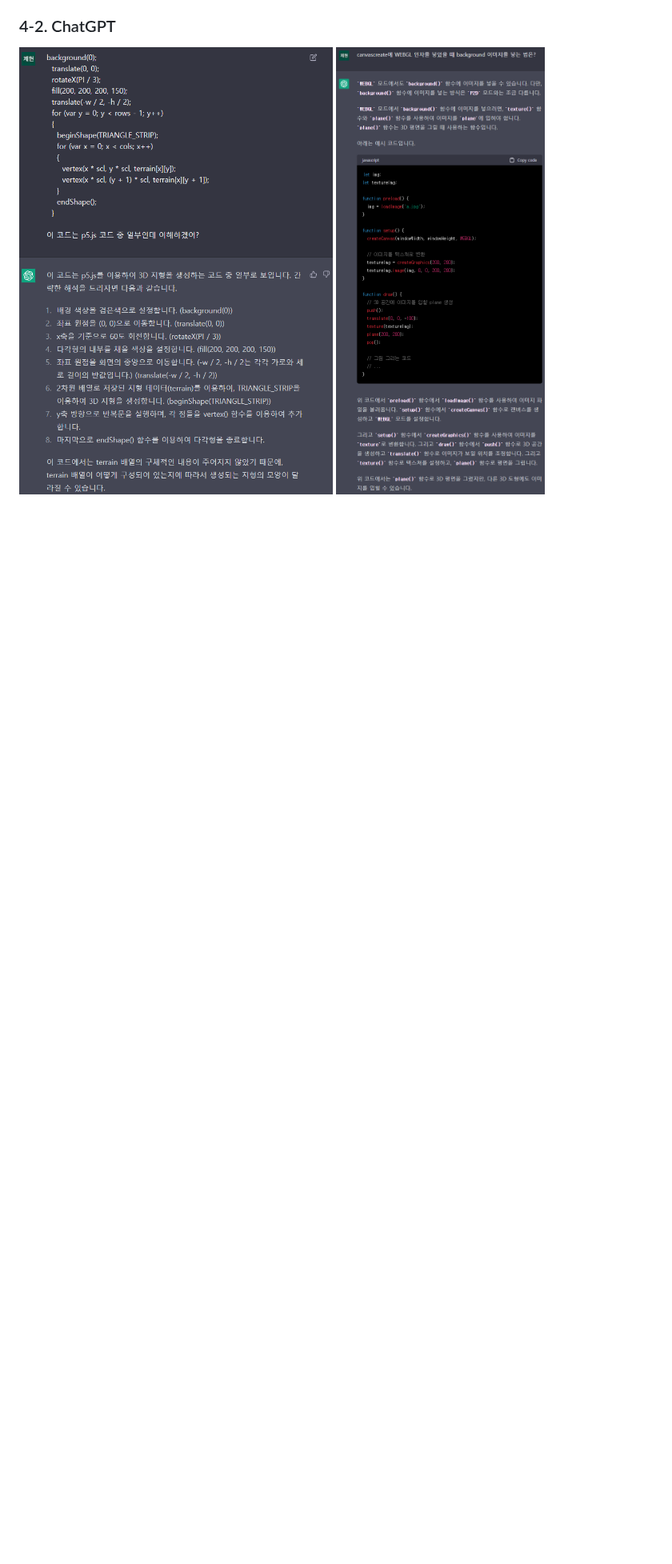
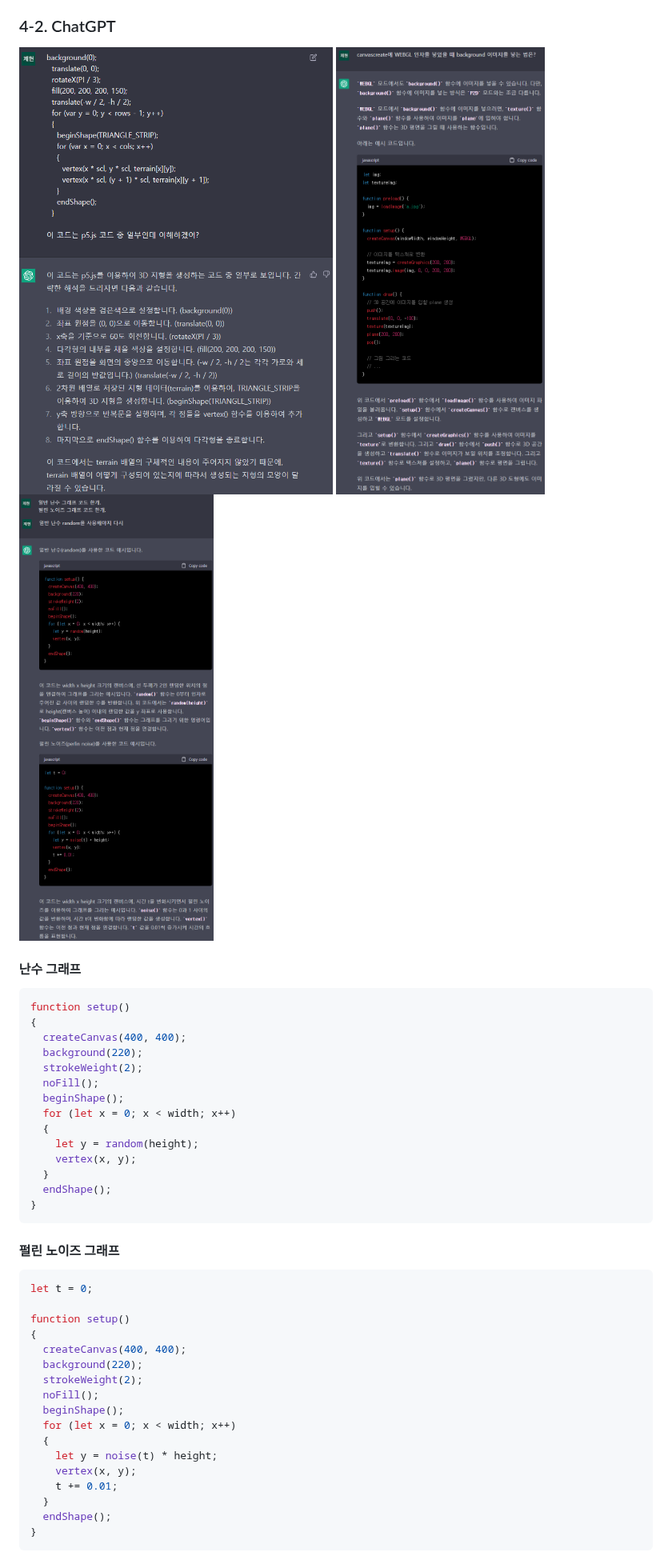
Before and after one commit to wjh2335/2023-ComputerGraphics, a Markdown page: [팀과제-2]/시나리오.md, the part around the change. Shown at 80% size. Rendered like a GitHub page; blank space fills up the shorter version.

````diff
--- a/[팀과제-2]/시나리오.md
+++ b/[팀과제-2]/시나리오.md
@@ -154,3 +154,43 @@ function draw()
 
 ![13](/img/13.png)
 ![14](/img/14.png)
+![15](/img/15.png)
+#### 난수 그래프
+```js
+function setup()
+{
+  createCanvas(400, 400);
+  background(220);
+  strokeWeight(2);
+  noFill();
+  beginShape();
+  for (let x = 0; x < width; x++)
+  {
+    let y = random(height);
+    vertex(x, y);
+  }
+  endShape();
+}
+```
+
+#### 펄린 노이즈 그래프
+
+```js
+let t = 0;
+
+function setup()
+{
+  createCanvas(400, 400);
+  background(220);
+  strokeWeight(2);
+  noFill();
+  beginShape();
+  for (let x = 0; x < width; x++)
+  {
+    let y = noise(t) * height;
+    vertex(x, y);
+    t += 0.01;
+  }
+  endShape();
+}
+```
````
